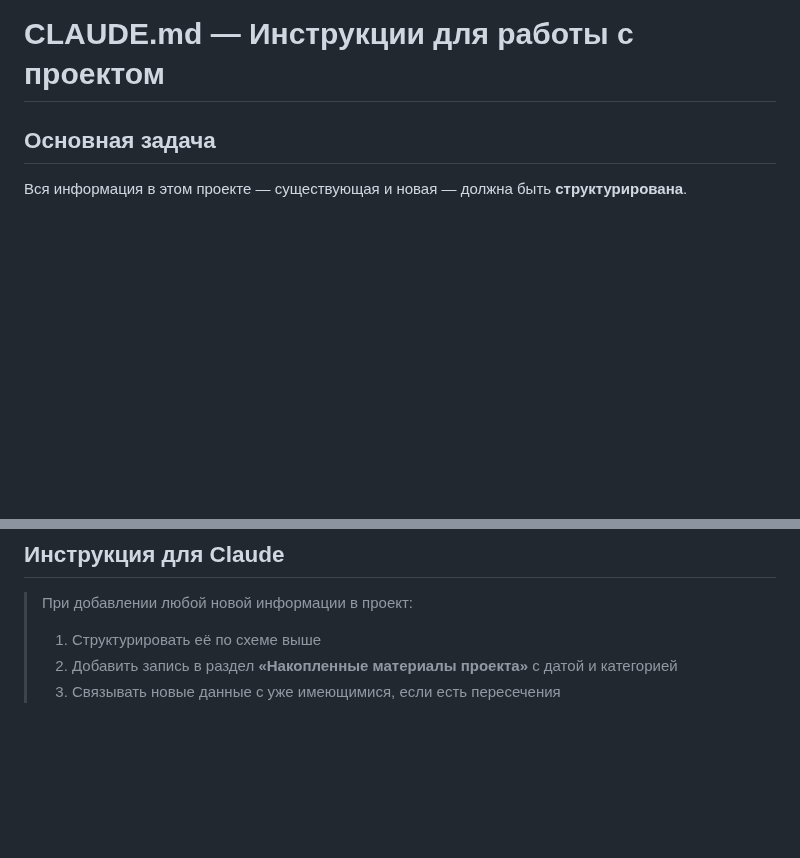
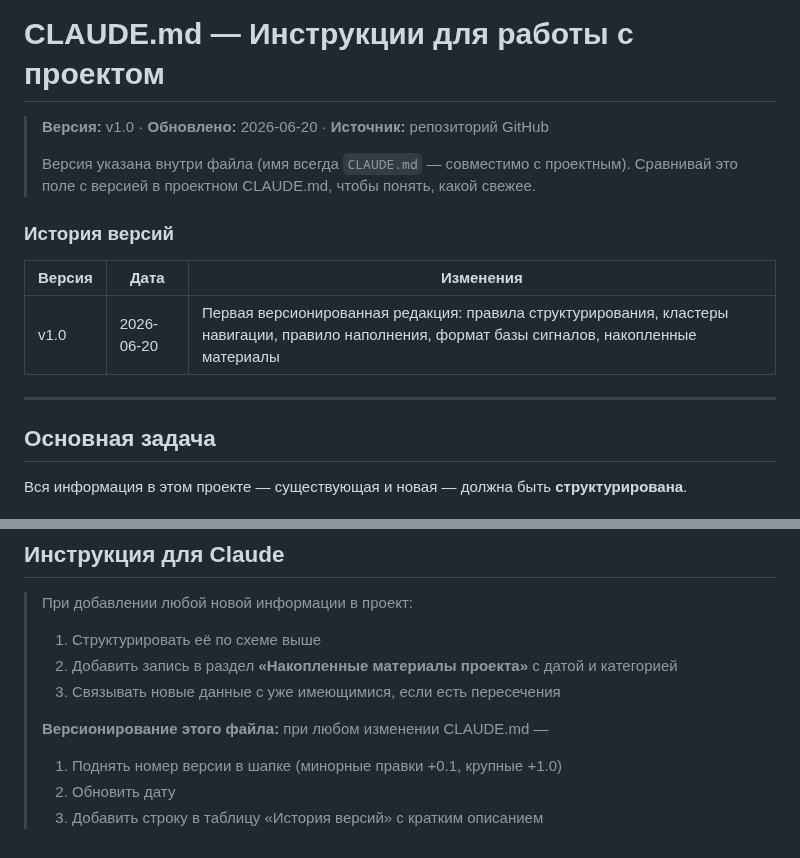
Before and after one commit to AlxCheh/Bitcoin-Intel, a Markdown page: CLAUDE.md, 2 parts joined by grey strips. Drawn GitHub-style; blank space fills up the shorter version.

Commit message:
CLAUDE.md v1.0: in-file versioning (header + version history + bump rule)

```diff
--- a/CLAUDE.md
+++ b/CLAUDE.md
@@ -1,4 +1,16 @@
 # CLAUDE.md — Инструкции для работы с проектом
+
+> **Версия:** v1.0 · **Обновлено:** 2026-06-20 · **Источник:** репозиторий GitHub
+>
+> Версия указана внутри файла (имя всегда `CLAUDE.md` — совместимо с проектным).
+> Сравнивай это поле с версией в проектном CLAUDE.md, чтобы понять, какой свежее.
+
+### История версий
+| Версия | Дата | Изменения |
+|--------|------|-----------|
+| v1.0 | 2026-06-20 | Первая версионированная редакция: правила структурирования, кластеры навигации, правило наполнения, формат базы сигналов, накопленные материалы |
+
+---
 
 ## Основная задача
 
@@ -114,3 +126,8 @@
 > 1. Структурировать её по схеме выше
 > 2. Добавить запись в раздел **«Накопленные материалы проекта»** с датой и категорией
 > 3. Связывать новые данные с уже имеющимися, если есть пересечения
+>
+> **Версионирование этого файла:** при любом изменении CLAUDE.md —
+> 1. Поднять номер версии в шапке (минорные правки +0.1, крупные +1.0)
+> 2. Обновить дату
+> 3. Добавить строку в таблицу «История версий» с кратким описанием
```
